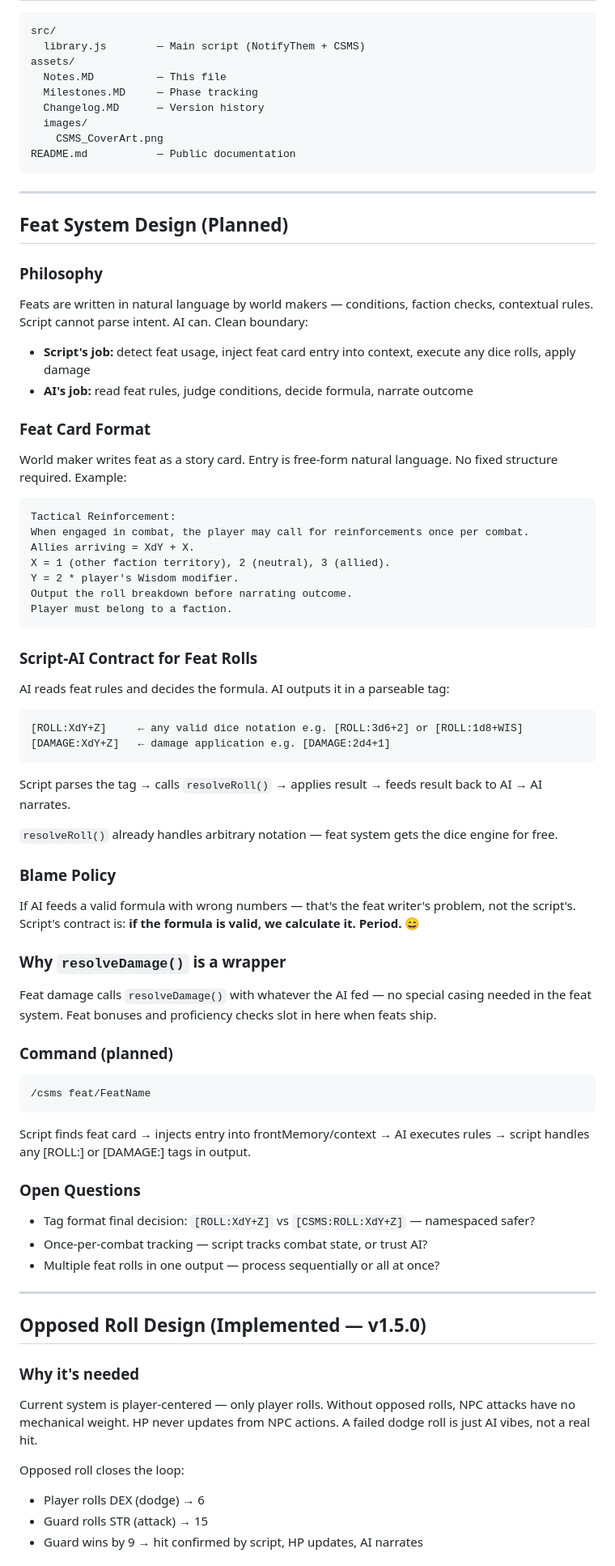
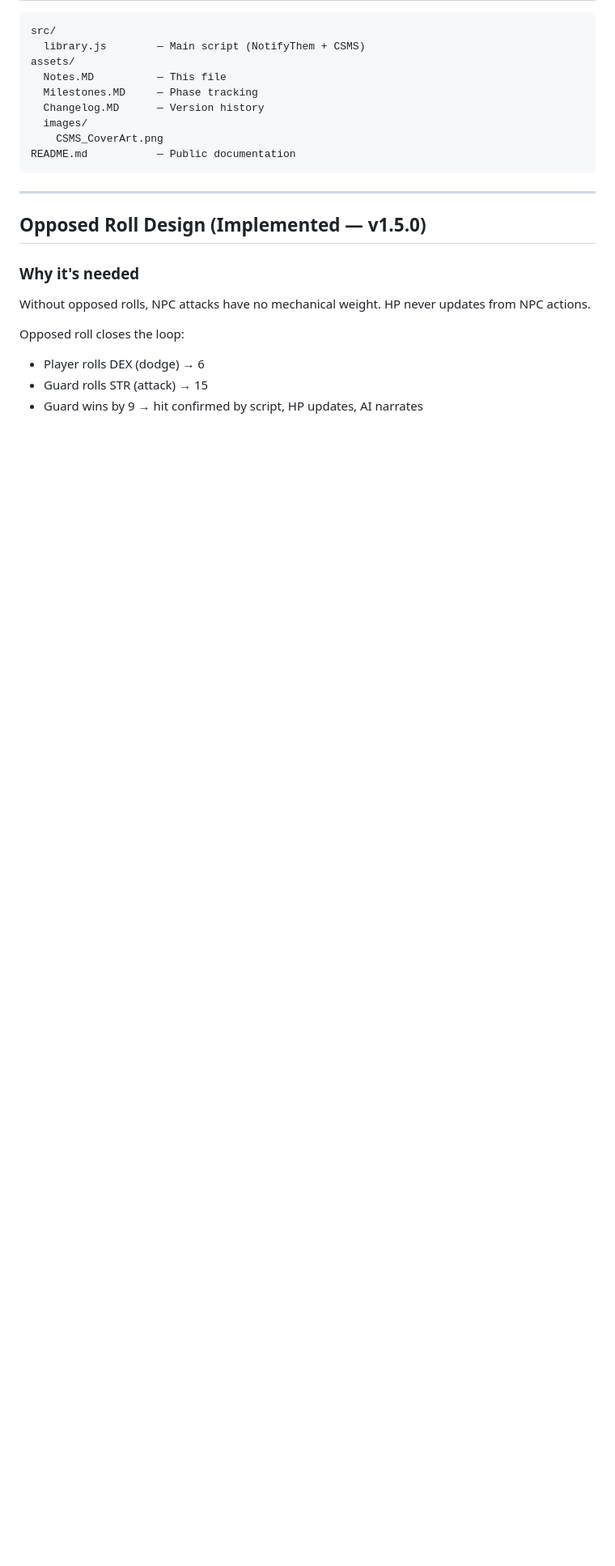
Before and after one commit to NikolaiF90/AIDCharacterSheetandMechanicSystem, a Markdown page: assets/Notes.MD, the part around one of its changes. Shown at 81% size. Drawn GitHub-style; blank space fills up the shorter version.

Commit message:
Update Notes.MD
Signed-off-by: NikolaiF90 <145753755+NikolaiF90@users.noreply.github.com>

````diff
--- a/assets/Notes.MD
+++ b/assets/Notes.MD
@@ -299,59 +388,10 @@ README.md           — Public documentation
 
 ---
 
-## Feat System Design (Planned)
-
-### Philosophy
-Feats are written in natural language by world makers — conditions, faction checks, contextual rules. Script cannot parse intent. AI can. Clean boundary:
-- **Script's job:** detect feat usage, inject feat card entry into context, execute any dice rolls, apply damage
-- **AI's job:** read feat rules, judge conditions, decide formula, narrate outcome
-
-### Feat Card Format
-World maker writes feat as a story card. Entry is free-form natural language. No fixed structure required. Example:
-```
-Tactical Reinforcement:
-When engaged in combat, the player may call for reinforcements once per combat.
-Allies arriving = XdY + X.
-X = 1 (other faction territory), 2 (neutral), 3 (allied).
-Y = 2 * player's Wisdom modifier.
-Output the roll breakdown before narrating outcome.
-Player must belong to a faction.
-```
-
-### Script-AI Contract for Feat Rolls
-AI reads feat rules and decides the formula. AI outputs it in a parseable tag:
-```
-[ROLL:XdY+Z]     ← any valid dice notation e.g. [ROLL:3d6+2] or [ROLL:1d8+WIS]
-[DAMAGE:XdY+Z]   ← damage application e.g. [DAMAGE:2d4+1]
-```
-
-Script parses the tag → calls `resolveRoll()` → applies result → feeds result back to AI → AI narrates.
-
-`resolveRoll()` already handles arbitrary notation — feat system gets the dice engine for free.
-
-### Blame Policy
-If AI feeds a valid formula with wrong numbers — that's the feat writer's problem, not the script's. Script's contract is: **if the formula is valid, we calculate it. Period.** 😄
-
-### Why `resolveDamage()` is a wrapper
-Feat damage calls `resolveDamage()` with whatever the AI fed — no special casing needed in the feat system. Feat bonuses and proficiency checks slot in here when feats ship.
-
-### Command (planned)
-```
-/csms feat/FeatName
-```
-Script finds feat card → injects entry into frontMemory/context → AI executes rules → script handles any [ROLL:] or [DAMAGE:] tags in output.
-
-### Open Questions
-- Tag format final decision: `[ROLL:XdY+Z]` vs `[CSMS:ROLL:XdY+Z]` — namespaced safer?
-- Once-per-combat tracking — script tracks combat state, or trust AI?
-- Multiple feat rolls in one output — process sequentially or all at once?
-
----
-
 ## Opposed Roll Design (Implemented — v1.5.0)
 
 ### Why it's needed
-Current system is player-centered — only player rolls. Without opposed rolls, NPC attacks have no mechanical weight. HP never updates from NPC actions. A failed dodge roll is just AI vibes, not a real hit.
+Without opposed rolls, NPC attacks have no mechanical weight. HP never updates from NPC actions.
 
 Opposed roll closes the loop:
 - Player rolls DEX (dodge) → 6
````
Also changed, not shown: other parts of assets/Notes.MD (+96 -39 lines).
